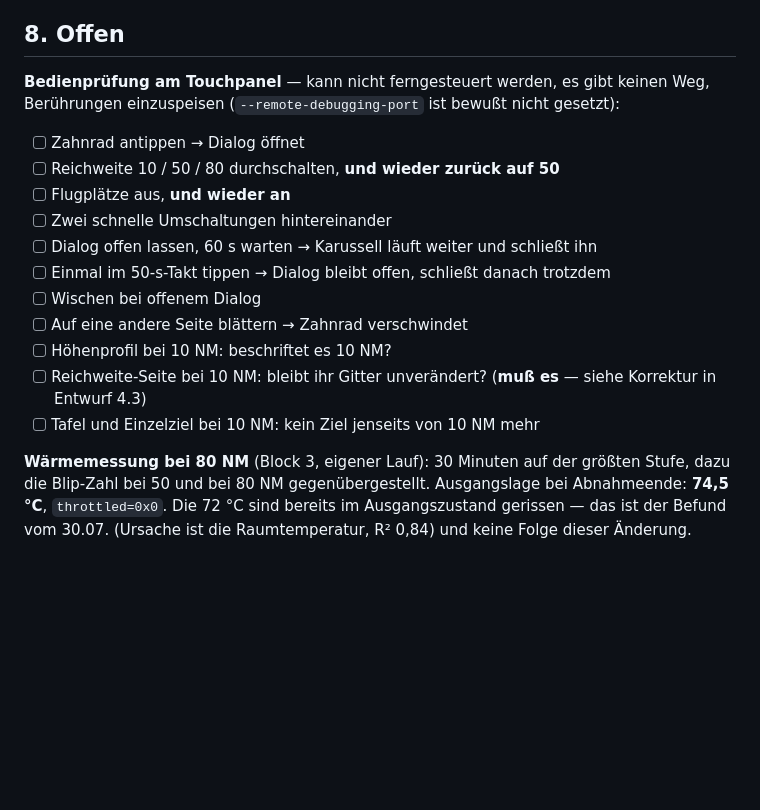
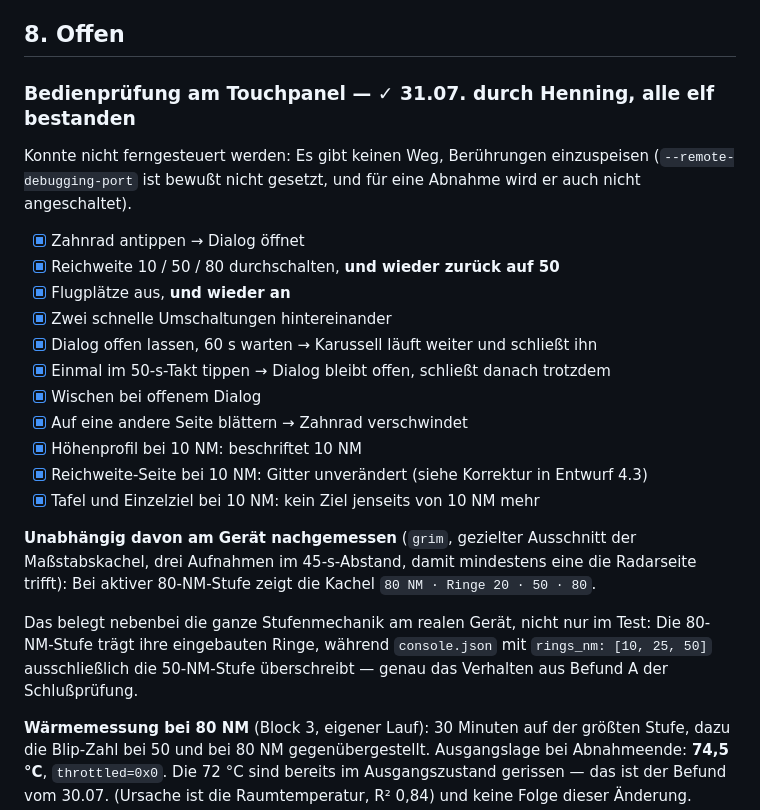
Before and after one commit to McCavity/adsb-console, a Markdown page: docs/abnahme/2026-07-31-radar-ansicht.md, the part around the change. Drawn GitHub-style; blank space fills up the shorter version.

Commit message:
Abnahme: elf Bedienpruefungen abgehakt, Stufenmechanik am Geraet belegt
Co-Authored-By: Claude Opus 5 <noreply@anthropic.com>

```diff
--- a/docs/abnahme/2026-07-31-radar-ansicht.md
+++ b/docs/abnahme/2026-07-31-radar-ansicht.md
@@ -137,21 +137,32 @@ in [[open-loops]] erfaßt.
 
 ## 8. Offen
 
-**Bedienprüfung am Touchpanel** — kann nicht ferngesteuert werden, es gibt keinen Weg,
-Berührungen einzuspeisen (`--remote-debugging-port` ist bewußt nicht gesetzt):
+### Bedienprüfung am Touchpanel — ✓ 31.07. durch Henning, alle elf bestanden
 
-- [ ] Zahnrad antippen → Dialog öffnet
-- [ ] Reichweite 10 / 50 / 80 durchschalten, **und wieder zurück auf 50**
-- [ ] Flugplätze aus, **und wieder an**
-- [ ] Zwei schnelle Umschaltungen hintereinander
-- [ ] Dialog offen lassen, 60 s warten → Karussell läuft weiter und schließt ihn
-- [ ] Einmal im 50-s-Takt tippen → Dialog bleibt offen, schließt danach trotzdem
-- [ ] Wischen bei offenem Dialog
-- [ ] Auf eine andere Seite blättern → Zahnrad verschwindet
-- [ ] Höhenprofil bei 10 NM: beschriftet es 10 NM?
-- [ ] Reichweite-Seite bei 10 NM: bleibt ihr Gitter unverändert? (**muß es** — siehe Korrektur
-      in Entwurf 4.3)
-- [ ] Tafel und Einzelziel bei 10 NM: kein Ziel jenseits von 10 NM mehr
+Konnte nicht ferngesteuert werden: Es gibt keinen Weg, Berührungen einzuspeisen
+(`--remote-debugging-port` ist bewußt nicht gesetzt, und für eine Abnahme wird er auch nicht
+angeschaltet).
+
+- [x] Zahnrad antippen → Dialog öffnet
+- [x] Reichweite 10 / 50 / 80 durchschalten, **und wieder zurück auf 50**
+- [x] Flugplätze aus, **und wieder an**
+- [x] Zwei schnelle Umschaltungen hintereinander
+- [x] Dialog offen lassen, 60 s warten → Karussell läuft weiter und schließt ihn
+- [x] Einmal im 50-s-Takt tippen → Dialog bleibt offen, schließt danach trotzdem
+- [x] Wischen bei offenem Dialog
+- [x] Auf eine andere Seite blättern → Zahnrad verschwindet
+- [x] Höhenprofil bei 10 NM: beschriftet 10 NM
+- [x] Reichweite-Seite bei 10 NM: Gitter unverändert (siehe Korrektur in Entwurf 4.3)
+- [x] Tafel und Einzelziel bei 10 NM: kein Ziel jenseits von 10 NM mehr
+
+**Unabhängig davon am Gerät nachgemessen** (`grim`, gezielter Ausschnitt der Maßstabskachel,
+drei Aufnahmen im 45-s-Abstand, damit mindestens eine die Radarseite trifft): Bei aktiver
+80-NM-Stufe zeigt die Kachel `80 NM · Ringe 20 · 50 · 80`.
+
+Das belegt nebenbei die ganze Stufenmechanik am realen Gerät, nicht nur im Test: Die
+80-NM-Stufe trägt ihre eingebauten Ringe, während `console.json` mit `rings_nm: [10, 25, 50]`
+ausschließlich die 50-NM-Stufe überschreibt — genau das Verhalten aus Befund A der
+Schlußprüfung.
 
 **Wärmemessung bei 80 NM** (Block 3, eigener Lauf): 30 Minuten auf der größten Stufe, dazu die
 Blip-Zahl bei 50 und bei 80 NM gegenübergestellt. Ausgangslage bei Abnahmeende: **74,5 °C**,
```
